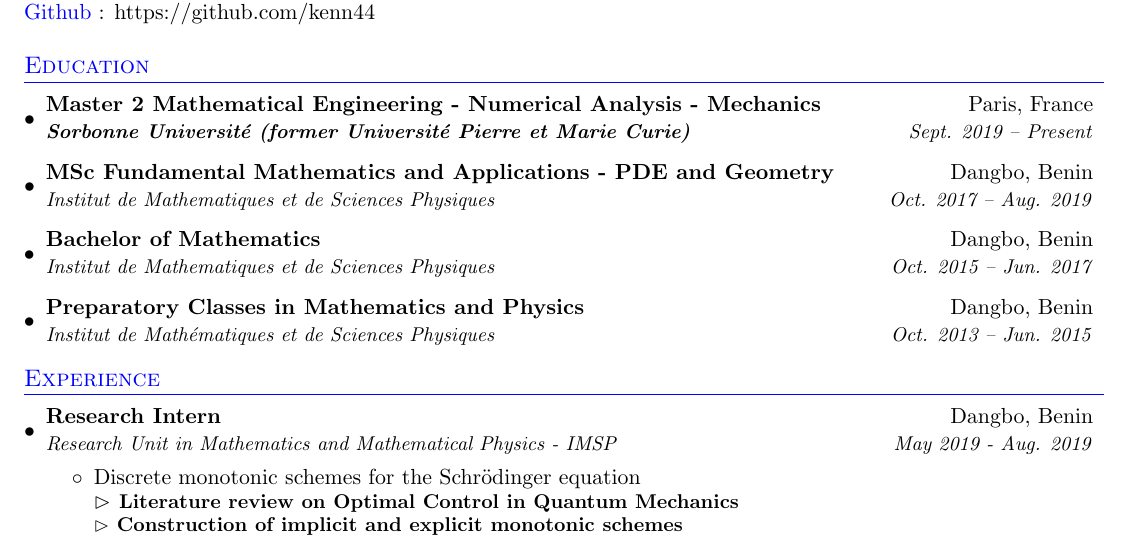
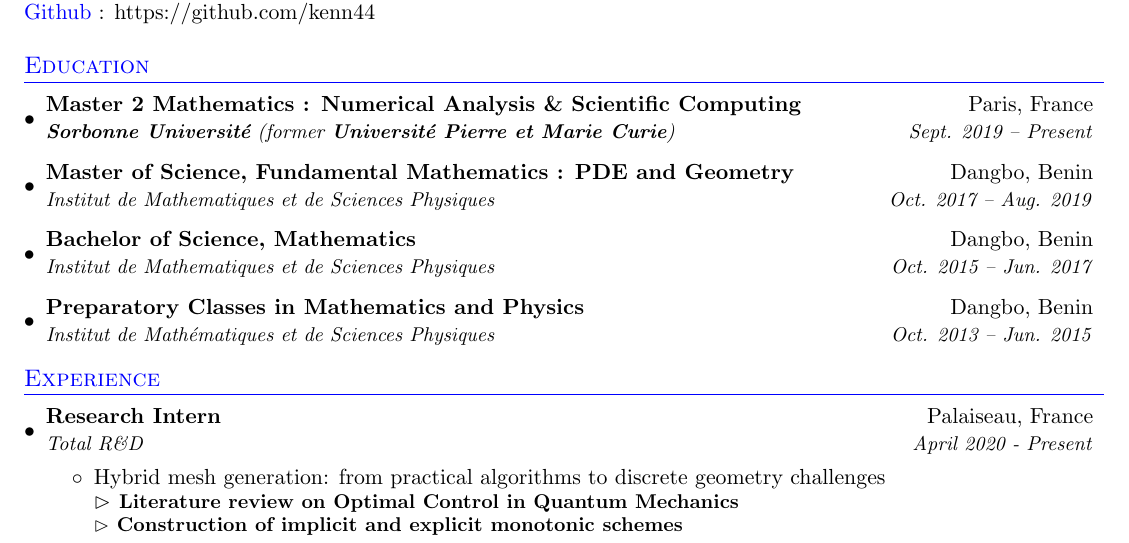
Before and after one commit to kenn44/resume-latex, a LaTeX CV (kenneth-assogba-resume.tex): part of page 1 of 2, cut so that both start at the same text. Compiled offline with pdfLaTeX.

```diff
--- a/kenneth-assogba-resume.tex
+++ b/kenneth-assogba-resume.tex
@@ -86,17 +86,17 @@
 \section{\color{blue}Education}
   \resumeSubHeadingListStart
     \resumeSubheading
-    %Calcul Scientifique
-      {Master 2 Mathematical Engineering - Numerical Analysis - Mechanics}{Paris, France}
-      {\textbf{Sorbonne Université (former Université Pierre et Marie Curie)}}{Sept. 2019 -- Present}
+    %Mathematical Engineering
+      {Master 2 Mathematics : Numerical Analysis \& Scientific Computing}{Paris, France}
+      {\textbf{Sorbonne Université} (former \textbf{Université Pierre et Marie Curie})}{Sept. 2019 -- Present}
     \resumeSubheading
-      {MSc Fundamental Mathematics and Applications - PDE and Geometry}{Dangbo, Benin}
+      {Master of Science, Fundamental Mathematics : PDE and Geometry}{Dangbo, Benin}
       {Institut de Mathematiques et de Sciences Physiques}{Oct. 2017 -- Aug. 2019}
     %\resumeSubheading
       %{Bachelor of Computer Science}{Cotonou, Benin}
       %{École Superieure de Gestion d'Informatique et des Sciences}{Oct. 2016 -- Dec. 2017}
     \resumeSubheading
-      {Bachelor of Mathematics}{Dangbo, Benin}
+      {Bachelor of Science, Mathematics}{Dangbo, Benin}
       {Institut de Mathematiques et de Sciences Physiques}{Oct. 2015 -- Jun. 2017}
     \resumeSubheading
       {Preparatory Classes in Mathematics and Physics}{Dangbo, Benin}
@@ -109,10 +109,10 @@
   \resumeSubHeadingListStart
 
   	  \resumeSubheading
-  	  {Research Intern}{Dangbo, Benin}
-  	  {Research Unit in Mathematics and Mathematical Physics - IMSP}{May 2019 - Aug. 2019}
+  	  {Research Intern}{Palaiseau, France}
+  	  {Total R\&D}{April 2020 - Present}
   	  \resumeItemListStart
-  	  \item{Discrete monotonic schemes for the Schrödinger equation
+  	  \item{Hybrid mesh generation: from practical algorithms to discrete geometry challenges
   	  \\\textbf{$\rhd$ \small{Literature review on Optimal Control in Quantum Mechanics
   	   \\$\rhd$ Construction of implicit and explicit monotonic schemes
   	   \\$\rhd$ Implementation of obtained algorithms and simulations with Octave}}}
```
Also changed, not shown: fr/kenneth-assogba-resumefrench.tex (+1 -1 lines), kenneth-assogba-resume.pdf, 1 other file.
